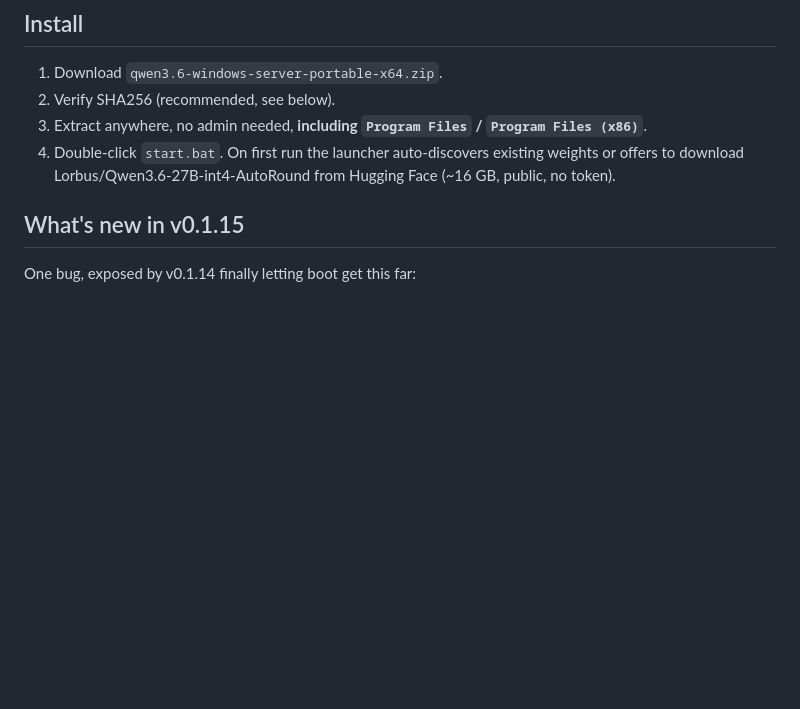
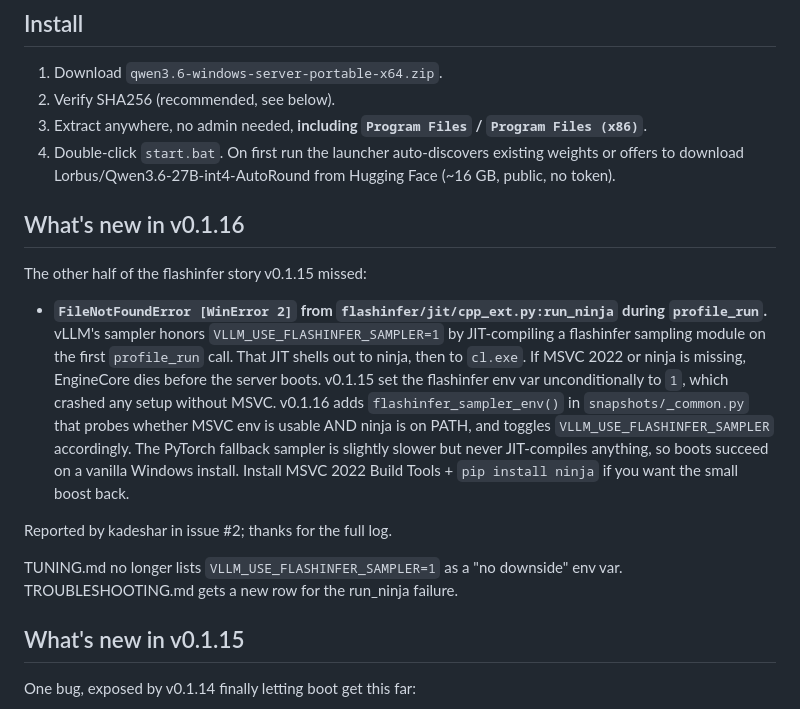
Before and after one commit to nikolatesla20/qwen3.6-windows-server, a Markdown page: dist/RELEASE_NOTES.md, the part around the change. Drawn GitHub-style; blank space fills up the shorter version.

Commit message:
v0.1.16: release notes

```diff
--- a/dist/RELEASE_NOTES.md
+++ b/dist/RELEASE_NOTES.md
@@ -20,6 +20,16 @@ Portable Windows launcher for Qwen3.6-27B inference. Unzip, double-click `start.
 2. Verify SHA256 (recommended, see below).
 3. Extract anywhere, no admin needed, **including `Program Files` / `Program Files (x86)`**.
 4. Double-click `start.bat`. On first run the launcher auto-discovers existing weights or offers to download Lorbus/Qwen3.6-27B-int4-AutoRound from Hugging Face (~16 GB, public, no token).
+
+## What's new in v0.1.16
+
+The other half of the flashinfer story v0.1.15 missed:
+
+- **`FileNotFoundError [WinError 2]` from `flashinfer/jit/cpp_ext.py:run_ninja` during `profile_run`.** vLLM's sampler honors `VLLM_USE_FLASHINFER_SAMPLER=1` by JIT-compiling a flashinfer sampling module on the first `profile_run` call. That JIT shells out to ninja, then to `cl.exe`. If MSVC 2022 or ninja is missing, EngineCore dies before the server boots. v0.1.15 set the flashinfer env var unconditionally to `1`, which crashed any setup without MSVC. v0.1.16 adds `flashinfer_sampler_env()` in `snapshots/_common.py` that probes whether MSVC env is usable AND ninja is on PATH, and toggles `VLLM_USE_FLASHINFER_SAMPLER` accordingly. The PyTorch fallback sampler is slightly slower but never JIT-compiles anything, so boots succeed on a vanilla Windows install. Install MSVC 2022 Build Tools + `pip install ninja` if you want the small boost back.
+
+Reported by kadeshar in issue #2; thanks for the full log.
+
+TUNING.md no longer lists `VLLM_USE_FLASHINFER_SAMPLER=1` as a "no downside" env var. TROUBLESHOOTING.md gets a new row for the run_ninja failure.
 
 ## What's new in v0.1.15
 
```
